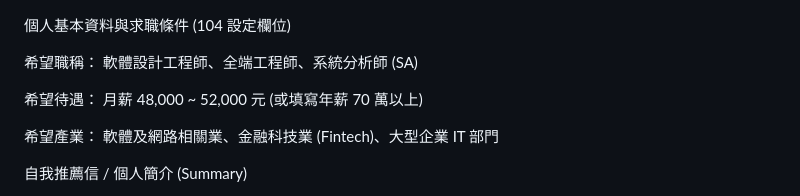
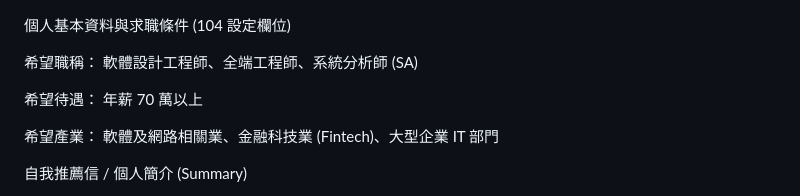
Before and after one commit to NanayaAuko/hezhong-resume, a Markdown page: README.md, the part around the change. Drawn GitHub-style.

Commit message:
Change salary expectation format to annual
Updated salary expectation from monthly to annual.

```diff
--- a/README.md
+++ b/README.md
@@ -2,7 +2,7 @@
 
 希望職稱： 軟體設計工程師、全端工程師、系統分析師 (SA)
 
-希望待遇： 月薪 48,000 ~ 52,000 元 (或填寫年薪 70 萬以上)
+希望待遇： 年薪 70 萬以上
 
 希望產業： 軟體及網路相關業、金融科技業 (Fintech)、大型企業 IT 部門
 
```
